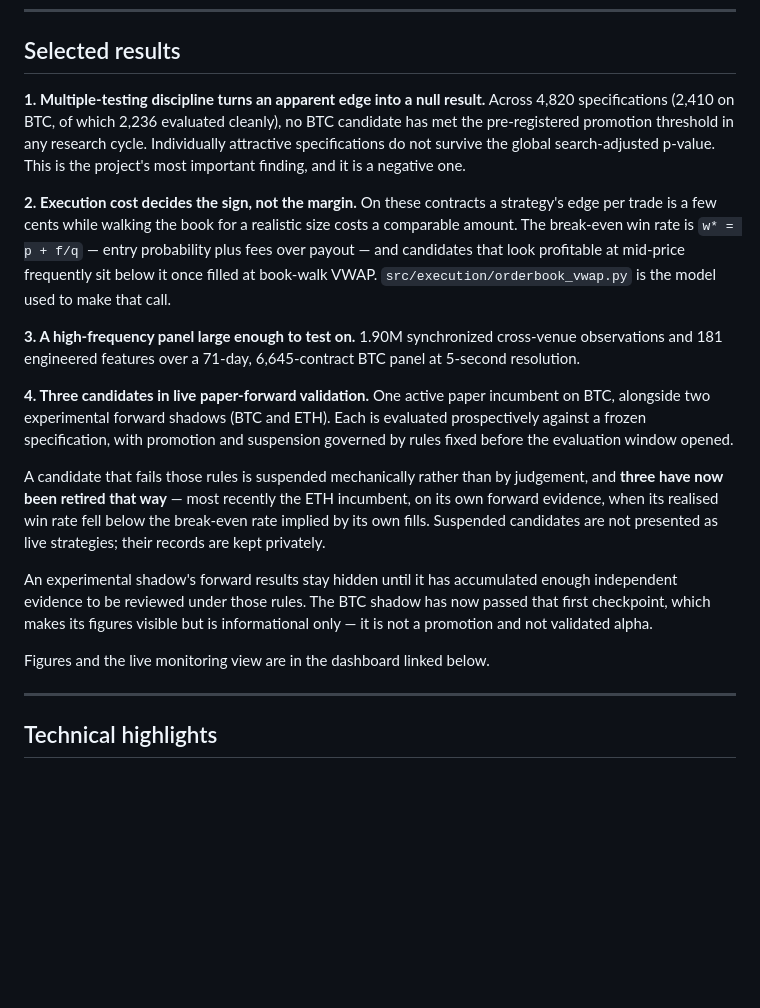
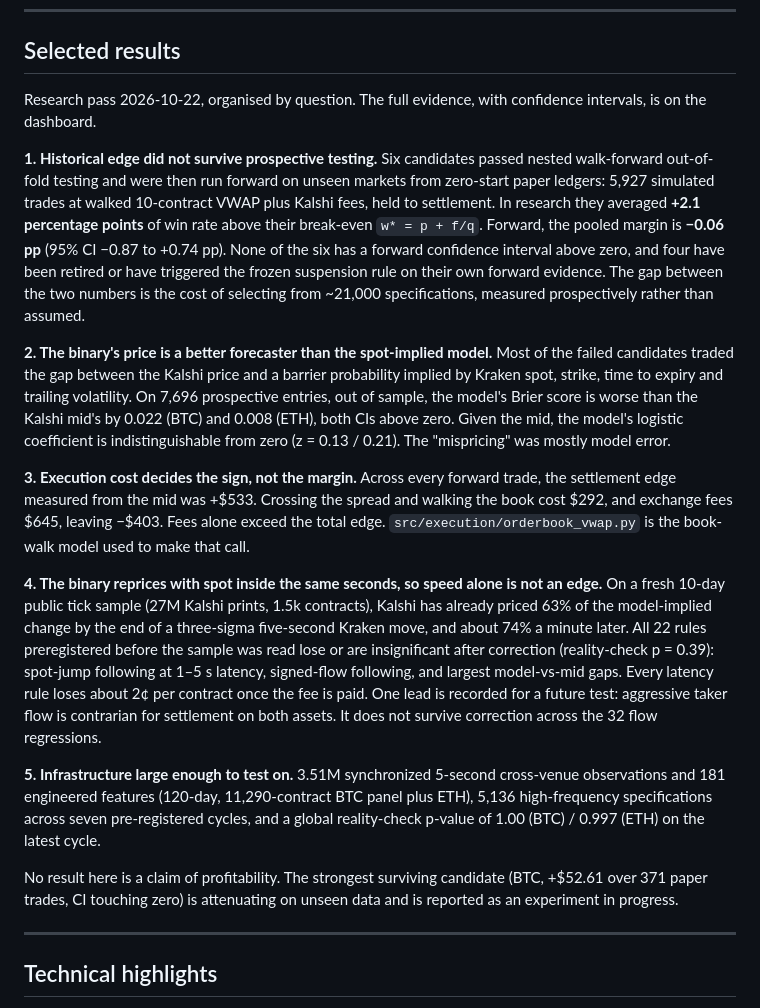
Before and after one commit to borto3019/prediction-market-execution-lab, a Markdown page: README.md, the part around one of its changes. GitHub-like rendering; blank space fills up the shorter version.

Commit message:
README: results of research pass 2026-10-22
Replaces stale figures (4,820 specs, 1.90M rows, three-candidate roster)
with the current evidence: pooled forward null, model-vs-mid calibration,
cost decomposition, tick-sample price discovery.

Co-Authored-By: Claude Opus 5.5 <noreply@anthropic.com>
Claude-Session: https://claude.ai/code/session_01ErRGzpQfTYDt2J73JsFxRN

```diff
--- a/README.md
+++ b/README.md
@@ -90,42 +90,55 @@ public surface. Nothing crosses from paper into a live order path.
 
 ## Selected results
 
-**1. Multiple-testing discipline turns an apparent edge into a null result.**
-Across 4,820 specifications (2,410 on BTC, of which 2,236 evaluated cleanly),
-no BTC candidate has met the pre-registered promotion threshold in any research
-cycle. Individually attractive specifications do not survive the global
-search-adjusted p-value. This is the project's most important finding, and it is
-a negative one.
+Research pass 2026-10-22, organised by question. The full evidence, with
+confidence intervals, is on the dashboard.
 
-**2. Execution cost decides the sign, not the margin.**
-On these contracts a strategy's edge per trade is a few cents while walking the
-book for a realistic size costs a comparable amount. The break-even win rate is
-`w* = p + f/q` — entry probability plus fees over payout — and candidates that
-look profitable at mid-price frequently sit below it once filled at book-walk
-VWAP. `src/execution/orderbook_vwap.py` is the model used to make that call.
+**1. Historical edge did not survive prospective testing.**
+Six candidates passed nested walk-forward out-of-fold testing and were then
+run forward on unseen markets from zero-start paper ledgers: 5,927 simulated
+trades at walked 10-contract VWAP plus Kalshi fees, held to settlement. In
+research they averaged **+2.1 percentage points** of win rate above their
+break-even `w* = p + f/q`. Forward, the pooled margin is **−0.06 pp**
+(95% CI −0.87 to +0.74 pp). None of the six has a forward confidence interval
+above zero, and four have been retired or have triggered the frozen suspension
+rule on their own forward evidence. The gap between the two numbers is the cost
+of selecting from ~21,000 specifications, measured prospectively rather than
+assumed.
 
-**3. A high-frequency panel large enough to test on.**
-1.90M synchronized cross-venue observations and 181 engineered features over a
-71-day, 6,645-contract BTC panel at 5-second resolution.
+**2. The binary's price is a better forecaster than the spot-implied model.**
+Most of the failed candidates traded the gap between the Kalshi price and a
+barrier probability implied by Kraken spot, strike, time to expiry and trailing
+volatility. On 7,696 prospective entries, out of sample, the model's Brier
+score is worse than the Kalshi mid's by 0.022 (BTC) and 0.008 (ETH), both CIs
+above zero. Given the mid, the model's logistic coefficient is indistinguishable
+from zero (z = 0.13 / 0.21). The "mispricing" was mostly model error.
 
-**4. Three candidates in live paper-forward validation.**
-One active paper incumbent on BTC, alongside two experimental forward shadows
-(BTC and ETH). Each is evaluated prospectively against a frozen specification,
-with promotion and suspension governed by rules fixed before the evaluation
-window opened.
+**3. Execution cost decides the sign, not the margin.**
+Across every forward trade, the settlement edge measured from the mid was
++$533. Crossing the spread and walking the book cost $292, and exchange fees
+$645, leaving −$403. Fees alone exceed the total edge.
+`src/execution/orderbook_vwap.py` is the book-walk model used to make that call.
 
-A candidate that fails those rules is suspended mechanically rather than by
-judgement, and **three have now been retired that way** — most recently the ETH
-incumbent, on its own forward evidence, when its realised win rate fell below
-the break-even rate implied by its own fills. Suspended candidates are not
-presented as live strategies; their records are kept privately.
+**4. The binary reprices with spot inside the same seconds, so speed alone is not an edge.**
+On a fresh 10-day public tick sample (27M Kalshi prints, 1.5k contracts), Kalshi
+has already priced 63% of the model-implied change by the end of a three-sigma
+five-second Kraken move, and about 74% a minute later. All 22 rules preregistered
+before the sample was read lose or are insignificant after correction (reality-check
+p = 0.39): spot-jump following at 1–5 s latency, signed-flow following, and
+largest model-vs-mid gaps. Every latency rule loses about 2¢ per contract once
+the fee is paid. One lead is recorded for a future test: aggressive taker flow
+is contrarian for settlement on both assets. It does not survive correction
+across the 32 flow regressions.
 
-An experimental shadow's forward results stay hidden until it has accumulated
-enough independent evidence to be reviewed under those rules. The BTC shadow has
-now passed that first checkpoint, which makes its figures visible but is
-informational only — it is not a promotion and not validated alpha.
+**5. Infrastructure large enough to test on.**
+3.51M synchronized 5-second cross-venue observations and 181 engineered
+features (120-day, 11,290-contract BTC panel plus ETH), 5,136 high-frequency
+specifications across seven pre-registered cycles, and a global reality-check
+p-value of 1.00 (BTC) / 0.997 (ETH) on the latest cycle.
 
-Figures and the live monitoring view are in the dashboard linked below.
+No result here is a claim of profitability. The strongest surviving candidate
+(BTC, +$52.61 over 371 paper trades, CI touching zero) is attenuating on unseen
+data and is reported as an experiment in progress.
 
 ---
 
```
Also changed, not shown: other parts of README.md (+25 -18 lines).
